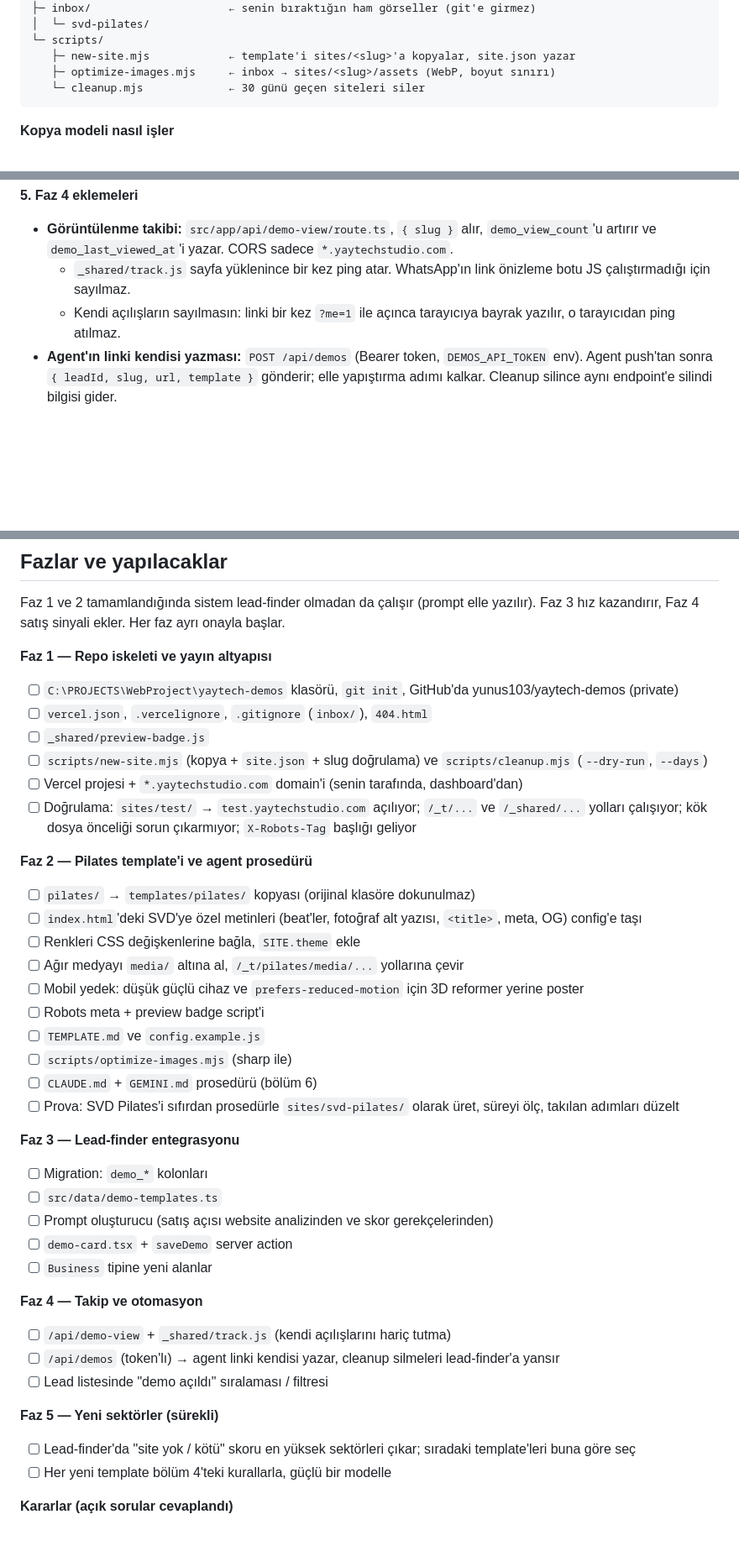
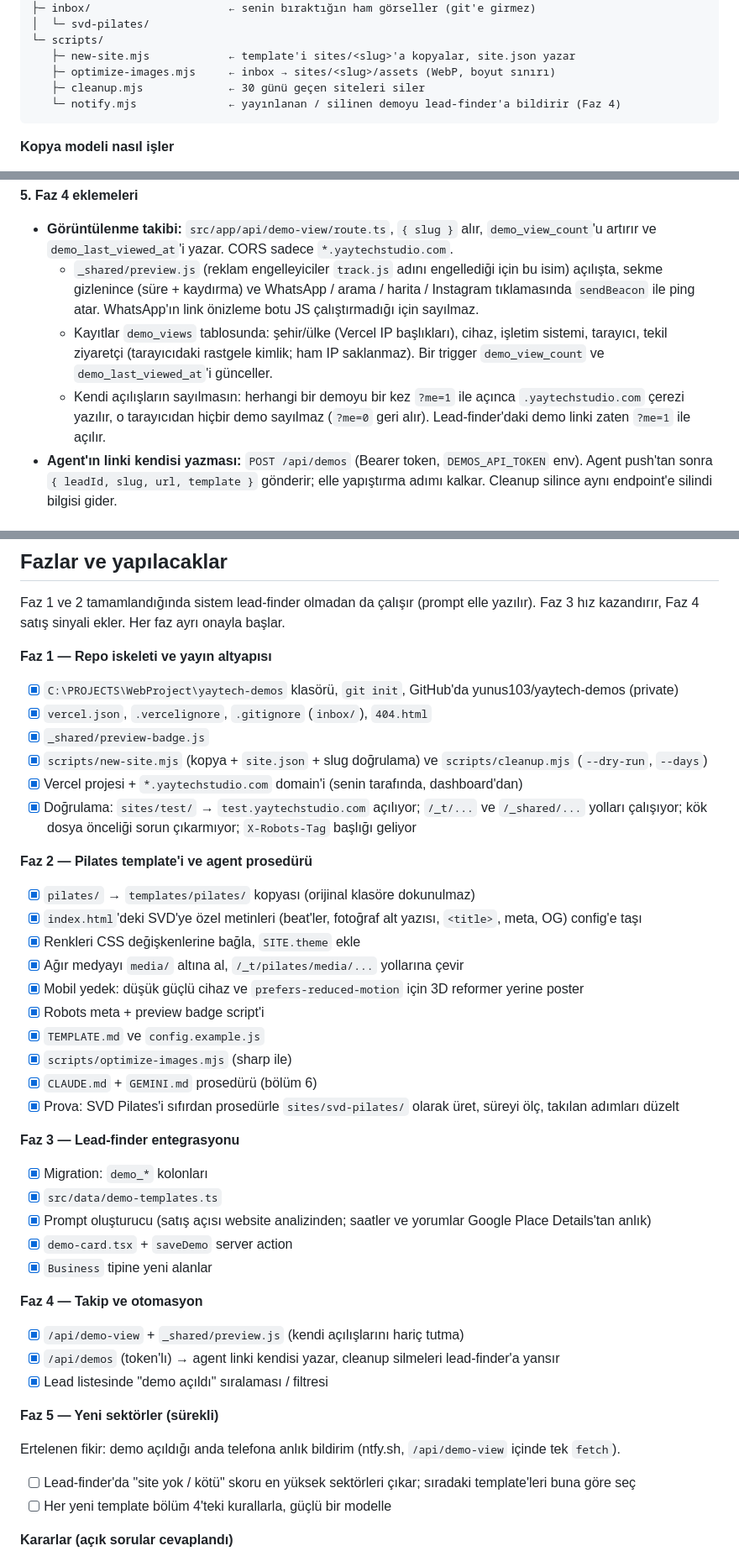
Before and after one commit to yunus103/yaytech-demos, a Markdown page: YayTech Demos — Uygulama Planı.md, 3 parts joined by grey strips. Shown at 84% size. Drawn GitHub-style; blank space fills up the shorter version.

Commit message:
docs: mark phases 1-4 done and document tracking as built
Co-Authored-By: Claude Opus 5.5 <noreply@anthropic.com>

````diff
--- a/YayTech Demos — Uygulama Planı.md
+++ b/YayTech Demos — Uygulama Planı.md
@@ -57,7 +57,8 @@ yaytech-demos/
 └─ scripts/
    ├─ new-site.mjs            ← template'i sites/<slug>'a kopyalar, site.json yazar
    ├─ optimize-images.mjs     ← inbox → sites/<slug>/assets (WebP, boyut sınırı)
-   └─ cleanup.mjs             ← 30 günü geçen siteleri siler
+   ├─ cleanup.mjs             ← 30 günü geçen siteleri siler
+   └─ notify.mjs              ← yayınlanan / silinen demoyu lead-finder'a bildirir (Faz 4)
 ```
 
 **Kopya modeli nasıl işler**
@@ -329,8 +330,9 @@ Notlar: <lead'deki CRM notları, varsa>
 **5. Faz 4 eklemeleri**
 
 - **Görüntülenme takibi:** `src/app/api/demo-view/route.ts`, `{ slug }` alır, `demo_view_count`'u artırır ve `demo_last_viewed_at`'i yazar. CORS sadece `*.yaytechstudio.com`.
-  - `_shared/track.js` sayfa yüklenince bir kez ping atar. WhatsApp'ın link önizleme botu JS çalıştırmadığı için sayılmaz.
-  - Kendi açılışların sayılmasın: linki bir kez `?me=1` ile açınca tarayıcıya bayrak yazılır, o tarayıcıdan ping atılmaz.
+  - `_shared/preview.js` (reklam engelleyiciler `track.js` adını engellediği için bu isim) açılışta, sekme gizlenince (süre + kaydırma) ve WhatsApp / arama / harita / Instagram tıklamasında `sendBeacon` ile ping atar. WhatsApp'ın link önizleme botu JS çalıştırmadığı için sayılmaz.
+  - Kayıtlar `demo_views` tablosunda: şehir/ülke (Vercel IP başlıkları), cihaz, işletim sistemi, tarayıcı, tekil ziyaretçi (tarayıcıdaki rastgele kimlik; ham IP saklanmaz). Bir trigger `demo_view_count` ve `demo_last_viewed_at`'i günceller.
+  - Kendi açılışların sayılmasın: herhangi bir demoyu bir kez `?me=1` ile açınca `.yaytechstudio.com` çerezi yazılır, o tarayıcıdan hiçbir demo sayılmaz (`?me=0` geri alır). Lead-finder'daki demo linki zaten `?me=1` ile açılır.
 - **Agent'ın linki kendisi yazması:** `POST /api/demos` (Bearer token, `DEMOS_API_TOKEN` env). Agent push'tan sonra `{ leadId, slug, url, template }` gönderir; elle yapıştırma adımı kalkar. Cleanup silince aynı endpoint'e silindi bilgisi gider.
 
 ## Temizlik ve yaşam döngüsü
@@ -382,41 +384,43 @@ Faz 1 ve 2 tamamlandığında sistem lead-finder olmadan da çalışır (prompt
 
 **Faz 1 — Repo iskeleti ve yayın altyapısı**
 
-- [ ] `C:\PROJECTS\WebProject\yaytech-demos` klasörü, `git init`, GitHub'da yunus103/yaytech-demos (private)
-- [ ] `vercel.json`, `.vercelignore`, `.gitignore` (`inbox/`), `404.html`
-- [ ] `_shared/preview-badge.js`
-- [ ] `scripts/new-site.mjs` (kopya + `site.json` + slug doğrulama) ve `scripts/cleanup.mjs` (`--dry-run`, `--days`)
-- [ ] Vercel projesi + `*.yaytechstudio.com` domain'i (senin tarafında, dashboard'dan)
-- [ ] Doğrulama: `sites/test/` → `test.yaytechstudio.com` açılıyor; `/_t/...` ve `/_shared/...` yolları çalışıyor; kök dosya önceliği sorun çıkarmıyor; `X-Robots-Tag` başlığı geliyor
+- [x] `C:\PROJECTS\WebProject\yaytech-demos` klasörü, `git init`, GitHub'da yunus103/yaytech-demos (private)
+- [x] `vercel.json`, `.vercelignore`, `.gitignore` (`inbox/`), `404.html`
+- [x] `_shared/preview-badge.js`
+- [x] `scripts/new-site.mjs` (kopya + `site.json` + slug doğrulama) ve `scripts/cleanup.mjs` (`--dry-run`, `--days`)
+- [x] Vercel projesi + `*.yaytechstudio.com` domain'i (senin tarafında, dashboard'dan)
+- [x] Doğrulama: `sites/test/` → `test.yaytechstudio.com` açılıyor; `/_t/...` ve `/_shared/...` yolları çalışıyor; kök dosya önceliği sorun çıkarmıyor; `X-Robots-Tag` başlığı geliyor
 
 **Faz 2 — Pilates template'i ve agent prosedürü**
 
-- [ ] `pilates/` → `templates/pilates/` kopyası (orijinal klasöre dokunulmaz)
-- [ ] `index.html`'deki SVD'ye özel metinleri (beat'ler, fotoğraf alt yazısı, `<title>`, meta, OG) config'e taşı
-- [ ] Renkleri CSS değişkenlerine bağla, `SITE.theme` ekle
-- [ ] Ağır medyayı `media/` altına al, `/_t/pilates/media/...` yollarına çevir
-- [ ] Mobil yedek: düşük güçlü cihaz ve `prefers-reduced-motion` için 3D reformer yerine poster
-- [ ] Robots meta + preview badge script'i
-- [ ] `TEMPLATE.md` ve `config.example.js`
-- [ ] `scripts/optimize-images.mjs` (sharp ile)
-- [ ] `CLAUDE.md` + `GEMINI.md` prosedürü (bölüm 6)
-- [ ] Prova: SVD Pilates'i sıfırdan prosedürle `sites/svd-pilates/` olarak üret, süreyi ölç, takılan adımları düzelt
+- [x] `pilates/` → `templates/pilates/` kopyası (orijinal klasöre dokunulmaz)
+- [x] `index.html`'deki SVD'ye özel metinleri (beat'ler, fotoğraf alt yazısı, `<title>`, meta, OG) config'e taşı
+- [x] Renkleri CSS değişkenlerine bağla, `SITE.theme` ekle
+- [x] Ağır medyayı `media/` altına al, `/_t/pilates/media/...` yollarına çevir
+- [x] Mobil yedek: düşük güçlü cihaz ve `prefers-reduced-motion` için 3D reformer yerine poster
+- [x] Robots meta + preview badge script'i
+- [x] `TEMPLATE.md` ve `config.example.js`
+- [x] `scripts/optimize-images.mjs` (sharp ile)
+- [x] `CLAUDE.md` + `GEMINI.md` prosedürü (bölüm 6)
+- [x] Prova: SVD Pilates'i sıfırdan prosedürle `sites/svd-pilates/` olarak üret, süreyi ölç, takılan adımları düzelt
 
 **Faz 3 — Lead-finder entegrasyonu**
 
-- [ ] Migration: `demo_*` kolonları
-- [ ] `src/data/demo-templates.ts`
-- [ ] Prompt oluşturucu (satış açısı website analizinden ve skor gerekçelerinden)
-- [ ] `demo-card.tsx` + `saveDemo` server action
-- [ ] `Business` tipine yeni alanlar
+- [x] Migration: `demo_*` kolonları
+- [x] `src/data/demo-templates.ts`
+- [x] Prompt oluşturucu (satış açısı website analizinden; saatler ve yorumlar Google Place Details'tan anlık)
+- [x] `demo-card.tsx` + `saveDemo` server action
+- [x] `Business` tipine yeni alanlar
 
 **Faz 4 — Takip ve otomasyon**
 
-- [ ] `/api/demo-view` + `_shared/track.js` (kendi açılışlarını hariç tutma)
-- [ ] `/api/demos` (token'lı) → agent linki kendisi yazar, cleanup silmeleri lead-finder'a yansır
-- [ ] Lead listesinde "demo açıldı" sıralaması / filtresi
+- [x] `/api/demo-view` + `_shared/preview.js` (kendi açılışlarını hariç tutma)
+- [x] `/api/demos` (token'lı) → agent linki kendisi yazar, cleanup silmeleri lead-finder'a yansır
+- [x] Lead listesinde "demo açıldı" sıralaması / filtresi
 
 **Faz 5 — Yeni sektörler (sürekli)**
+
+Ertelenen fikir: demo açıldığı anda telefona anlık bildirim (ntfy.sh, `/api/demo-view` içinde tek `fetch`).
 
 - [ ] Lead-finder'da "site yok / kötü" skoru en yüksek sektörleri çıkar; sıradaki template'leri buna göre seç
 - [ ] Her yeni template bölüm 4'teki kurallarla, güçlü bir modelle
````
Also changed, not shown: other parts of YayTech Demos — Uygulama Planı.md (+2 -2 lines).
